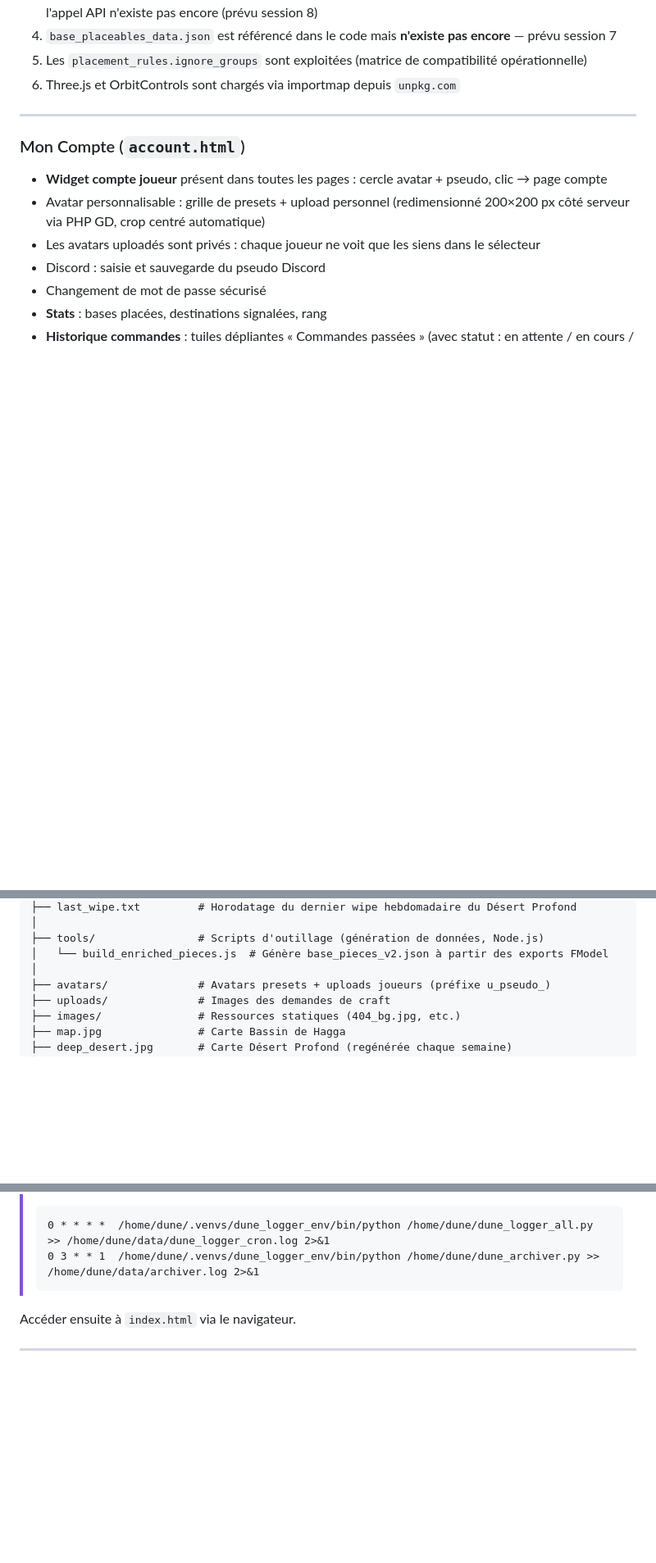
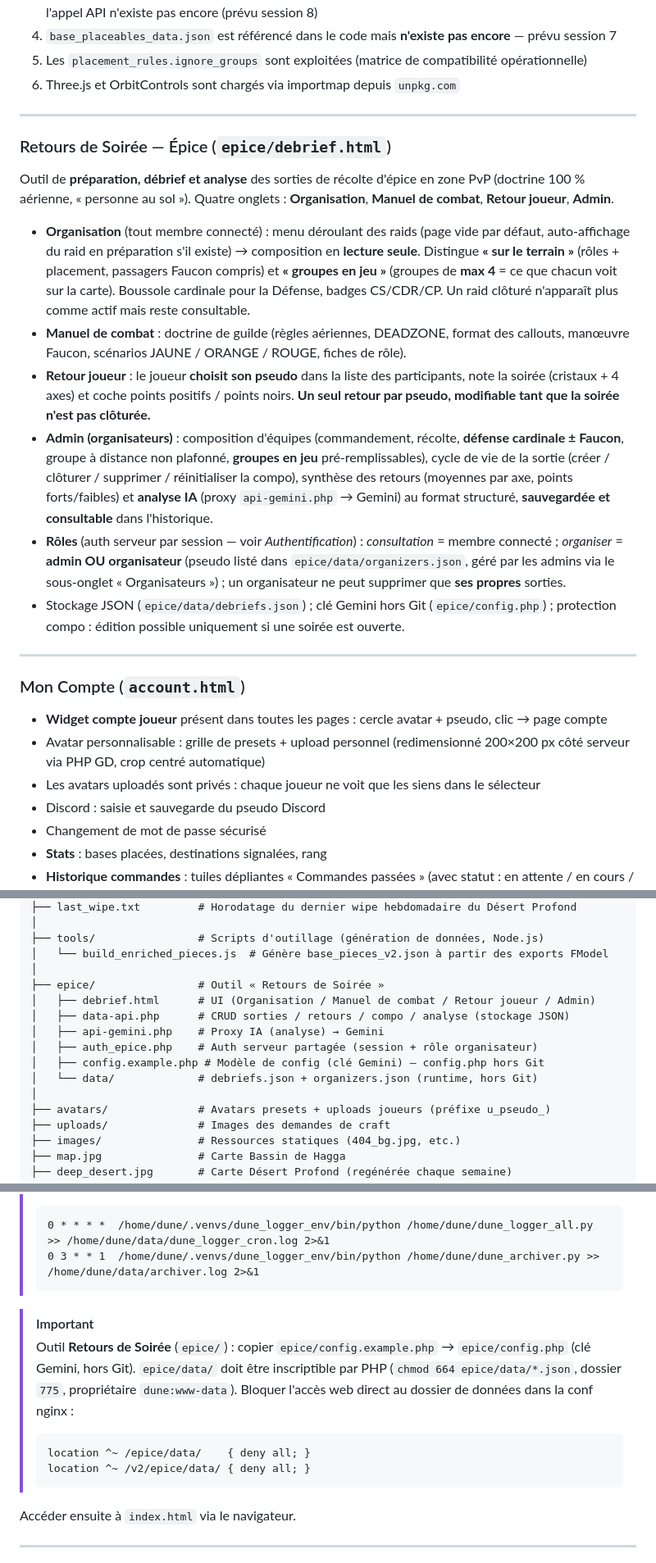
Before and after one commit to Abarrach/La-maison-des-Havres-Gris, a Markdown page: README.md, 3 parts joined by grey strips. Shown at 82% size. GitHub-like rendering; blank space fills up the shorter version.

Commit message:
Doc: README — outil Retours de Soirée (epice) + maj sietchs/menu/sécurité
- Nouvelle section "Retours de Soirée — Épice" (4 onglets, rôles, analyse IA)
- Menu : 8 destinations (ajout Constructeur de Base + Retours de Soirée)
- Hagga : 20 → 25 sietchs
- Authentification : auth serveur épice (session) + rôle organisateur
- Structure : sous-arbre epice/ ; Déploiement : config.php, droits data/, blocage nginx

Co-Authored-By: Claude Opus 4.8 <noreply@anthropic.com>

````diff
--- a/README.md
+++ b/README.md
@@ -399,6 +399,18 @@ node import_building_data.js
 
 ---
 
+### Retours de Soirée — Épice (`epice/debrief.html`)
+Outil de **préparation, débrief et analyse** des sorties de récolte d'épice en zone PvP (doctrine 100 % aérienne, « personne au sol »). Quatre onglets : **Organisation**, **Manuel de combat**, **Retour joueur**, **Admin**.
+
+- **Organisation** (tout membre connecté) : menu déroulant des raids (page vide par défaut, auto-affichage du raid en préparation s'il existe) → composition en **lecture seule**. Distingue **« sur le terrain »** (rôles + placement, passagers Faucon compris) et **« groupes en jeu »** (groupes de **max 4** = ce que chacun voit sur la carte). Boussole cardinale pour la Défense, badges CS/CDR/CP. Un raid clôturé n'apparaît plus comme actif mais reste consultable.
+- **Manuel de combat** : doctrine de guilde (règles aériennes, DEADZONE, format des callouts, manœuvre Faucon, scénarios JAUNE / ORANGE / ROUGE, fiches de rôle).
+- **Retour joueur** : le joueur **choisit son pseudo** dans la liste des participants, note la soirée (cristaux + 4 axes) et coche points positifs / points noirs. **Un seul retour par pseudo, modifiable tant que la soirée n'est pas clôturée.**
+- **Admin (organisateurs)** : composition d'équipes (commandement, récolte, **défense cardinale ± Faucon**, groupe à distance non plafonné, **groupes en jeu** pré-remplissables), cycle de vie de la sortie (créer / clôturer / supprimer / réinitialiser la compo), synthèse des retours (moyennes par axe, points forts/faibles) et **analyse IA** (proxy `api-gemini.php` → Gemini) au format structuré, **sauvegardée et consultable** dans l'historique.
+- **Rôles** (auth serveur par session — voir *Authentification*) : *consultation* = membre connecté ; *organiser* = **admin OU organisateur** (pseudo listé dans `epice/data/organizers.json`, géré par les admins via le sous-onglet « Organisateurs ») ; un organisateur ne peut supprimer que **ses propres** sorties.
+- Stockage JSON (`epice/data/debriefs.json`) ; clé Gemini hors Git (`epice/config.php`) ; protection compo : édition possible uniquement si une soirée est ouverte.
+
+---
+
 ### Mon Compte (`account.html`)
 - **Widget compte joueur** présent dans toutes les pages : cercle avatar + pseudo, clic → page compte
 - Avatar personnalisable : grille de presets + upload personnel (redimensionné 200×200 px côté serveur via PHP GD, crop centré automatique)
@@ -484,6 +497,14 @@ DuneMap/
 ├── tools/                # Scripts d'outillage (génération de données, Node.js)
 │   └── build_enriched_pieces.js  # Génère base_pieces_v2.json à partir des exports FModel
 │
+├── epice/                # Outil « Retours de Soirée »
+│   ├── debrief.html      # UI (Organisation / Manuel de combat / Retour joueur / Admin)
+│   ├── data-api.php      # CRUD sorties / retours / compo / analyse (stockage JSON)
+│   ├── api-gemini.php    # Proxy IA (analyse) → Gemini
+│   ├── auth_epice.php    # Auth serveur partagée (session + rôle organisateur)
+│   ├── config.example.php # Modèle de config (clé Gemini) — config.php hors Git
+│   └── data/             # debriefs.json + organizers.json (runtime, hors Git)
+│
 ├── avatars/              # Avatars presets + uploads joueurs (préfixe u_pseudo_)
 ├── uploads/              # Images des demandes de craft
 ├── images/               # Ressources statiques (404_bg.jpg, etc.)
@@ -524,6 +545,13 @@ chmod 775 avatars/ uploads/
 > 0 3 * * 1  /home/dune/.venvs/dune_logger_env/bin/python /home/dune/dune_archiver.py >> /home/dune/data/archiver.log 2>&1
 > ```
 
+> [!IMPORTANT]
+> Outil **Retours de Soirée** (`epice/`) : copier `epice/config.example.php` → `epice/config.php` (clé Gemini, hors Git). `epice/data/` doit être inscriptible par PHP (`chmod 664 epice/data/*.json`, dossier `775`, propriétaire `dune:www-data`). Bloquer l'accès web direct au dossier de données dans la conf nginx :
+> ```nginx
+> location ^~ /epice/data/    { deny all; }
+> location ^~ /v2/epice/data/ { deny all; }
+> ```
+
 Accéder ensuite à `index.html` via le navigateur.
 
 ---
````
Also changed, not shown: other parts of README.md (+4 -3 lines).
